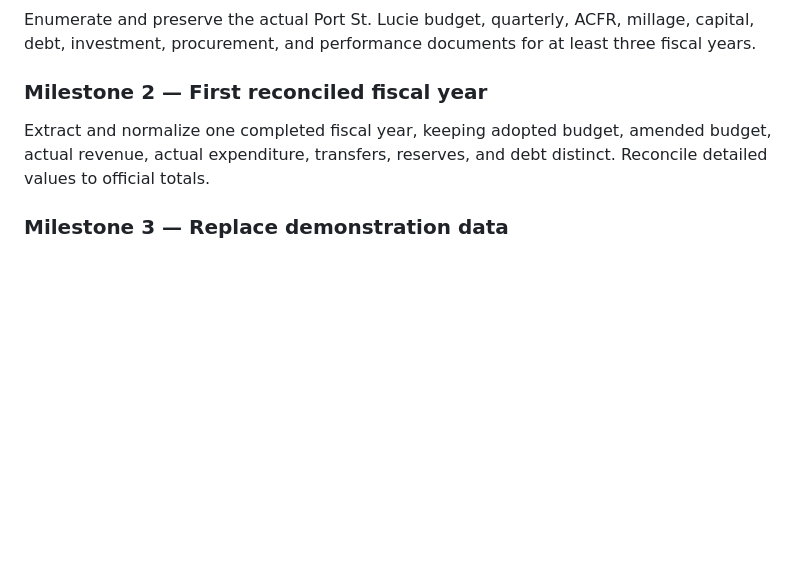
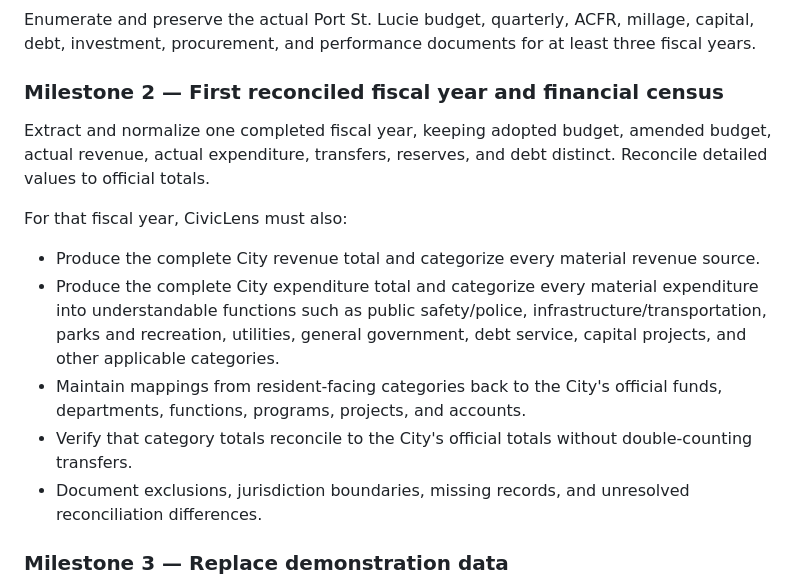
Before and after one commit to steventauriello/civiclens, a Markdown page: CHARTER.md, the part around one of its changes. Drawn GitHub-style; blank space fills up the shorter version.

```diff
--- a/CHARTER.md
+++ b/CHARTER.md
@@ -173,9 +190,17 @@ Current prototype limitation:
 
 Enumerate and preserve the actual Port St. Lucie budget, quarterly, ACFR, millage, capital, debt, investment, procurement, and performance documents for at least three fiscal years.
 
-### Milestone 2 — First reconciled fiscal year
+### Milestone 2 — First reconciled fiscal year and financial census
 
 Extract and normalize one completed fiscal year, keeping adopted budget, amended budget, actual revenue, actual expenditure, transfers, reserves, and debt distinct. Reconcile detailed values to official totals.
+
+For that fiscal year, CivicLens must also:
+
+- Produce the complete City revenue total and categorize every material revenue source.
+- Produce the complete City expenditure total and categorize every material expenditure into understandable functions such as public safety/police, infrastructure/transportation, parks and recreation, utilities, general government, debt service, capital projects, and other applicable categories.
+- Maintain mappings from resident-facing categories back to the City's official funds, departments, functions, programs, projects, and accounts.
+- Verify that category totals reconcile to the City's official totals without double-counting transfers.
+- Document exclusions, jurisdiction boundaries, missing records, and unresolved reconciliation differences.
 
 ### Milestone 3 — Replace demonstration data
 
```
Also changed, not shown: other parts of CHARTER.md (+17 -0 lines).
